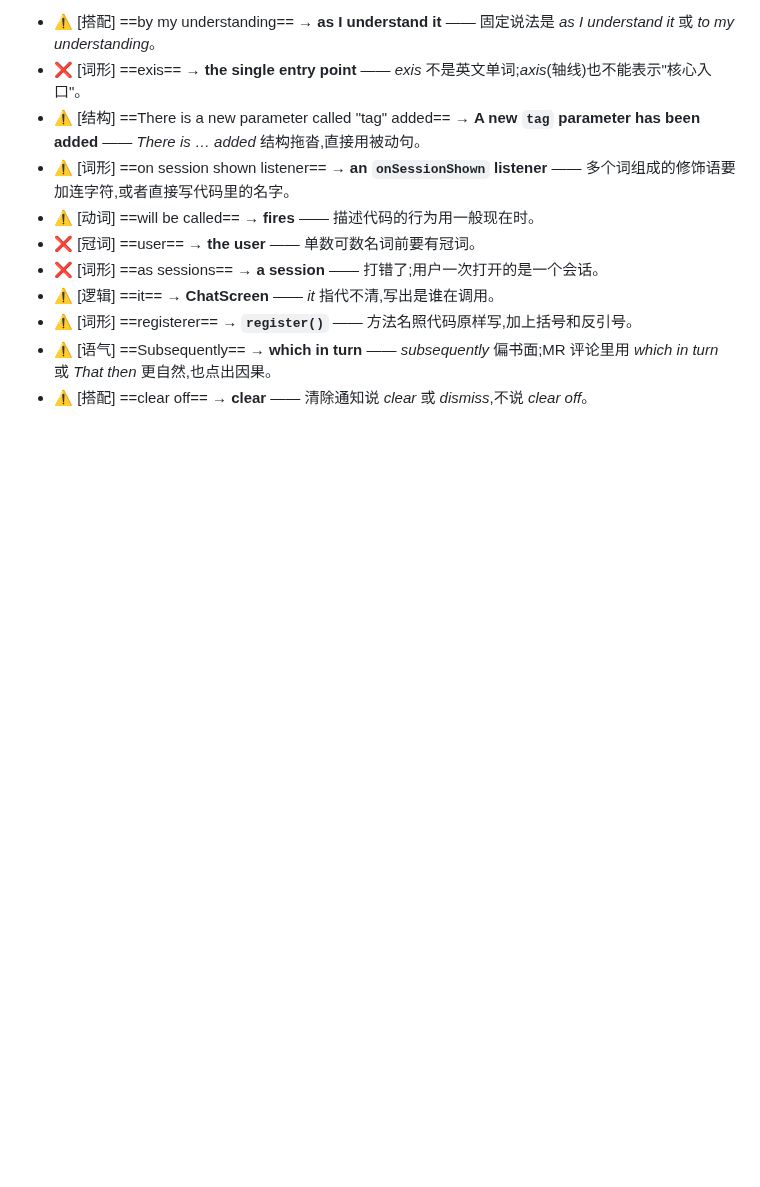
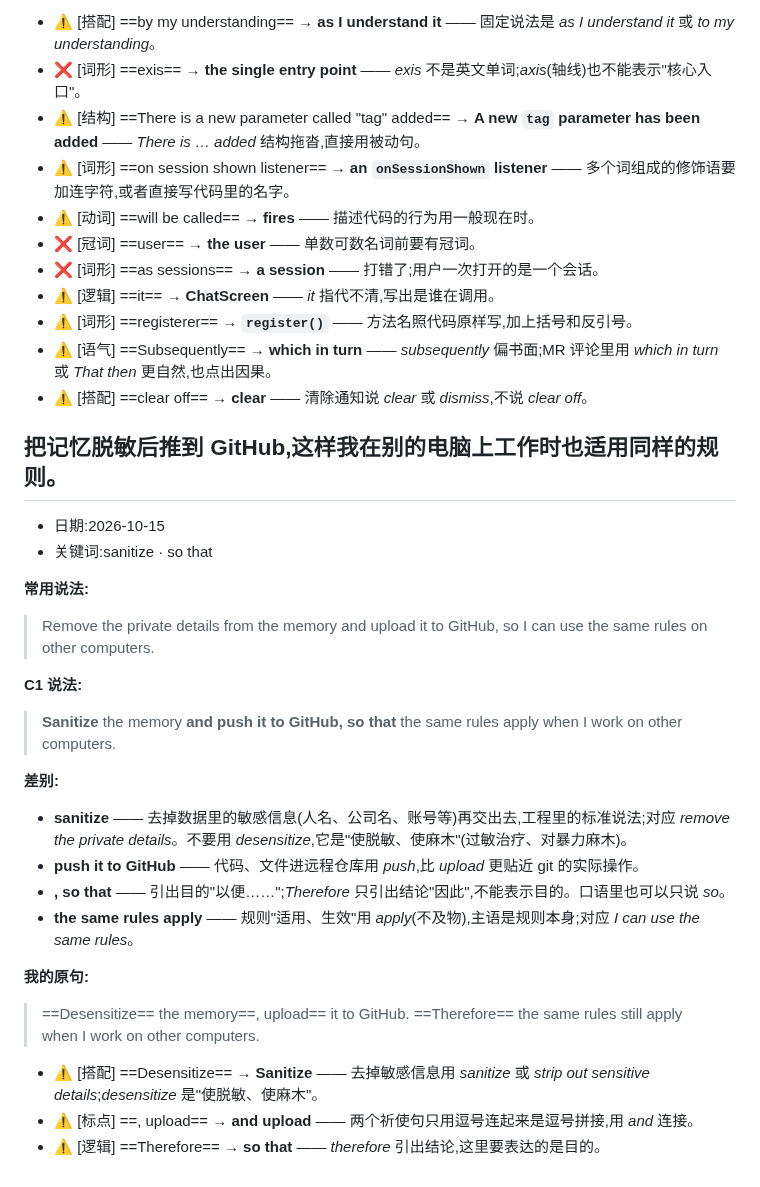
Before and after one commit to chinalwb/vocab, a Markdown page: readlist.md, the part around the change. Drawn GitHub-style; blank space fills up the shorter version.

Commit message:
Add read: sanitize · so that
Co-Authored-By: Claude Opus 5.5 <noreply@anthropic.com>

```diff
--- a/readlist.md
+++ b/readlist.md
@@ -382,3 +382,32 @@
 - ⚠️ [词形] ==registerer== → **`register()`** —— 方法名照代码原样写,加上括号和反引号。
 - ⚠️ [语气] ==Subsequently== → **which in turn** —— *subsequently* 偏书面;MR 评论里用 *which in turn* 或 *That then* 更自然,也点出因果。
 - ⚠️ [搭配] ==clear off== → **clear** —— 清除通知说 *clear* 或 *dismiss*,不说 *clear off*。
+
+<a id="r-sanitize-so-that"></a>
+## 把记忆脱敏后推到 GitHub,这样我在别的电脑上工作时也适用同样的规则。
+
+- 日期:2026-10-15
+- 关键词:sanitize · so that
+
+**常用说法:**
+
+> Remove the private details from the memory and upload it to GitHub, so I can use the same rules on other computers.
+
+**C1 说法:**
+
+> **Sanitize** the memory **and push it to GitHub, so that** the same rules apply when I work on other computers.
+
+**差别:**
+
+- **sanitize** —— 去掉数据里的敏感信息(人名、公司名、账号等)再交出去,工程里的标准说法;对应 *remove the private details*。不要用 *desensitize*,它是"使脱敏、使麻木"(过敏治疗、对暴力麻木)。
+- **push it to GitHub** —— 代码、文件进远程仓库用 *push*,比 *upload* 更贴近 git 的实际操作。
+- **, so that** —— 引出目的"以便……";*Therefore* 只引出结论"因此",不能表示目的。口语里也可以只说 *so*。
+- **the same rules apply** —— 规则"适用、生效"用 *apply*(不及物),主语是规则本身;对应 *I can use the same rules*。
+
+**我的原句:**
+
+> ==Desensitize== the memory==, upload== it to GitHub. ==Therefore== the same rules still apply when I work on other computers.
+
+- ⚠️ [搭配] ==Desensitize== → **Sanitize** —— 去掉敏感信息用 *sanitize* 或 *strip out sensitive details*;*desensitize* 是"使脱敏、使麻木"。
+- ⚠️ [标点] ==, upload== → **and upload** —— 两个祈使句只用逗号连起来是逗号拼接,用 *and* 连接。
+- ⚠️ [逻辑] ==Therefore== → **so that** —— *therefore* 引出结论,这里要表达的是目的。
```
